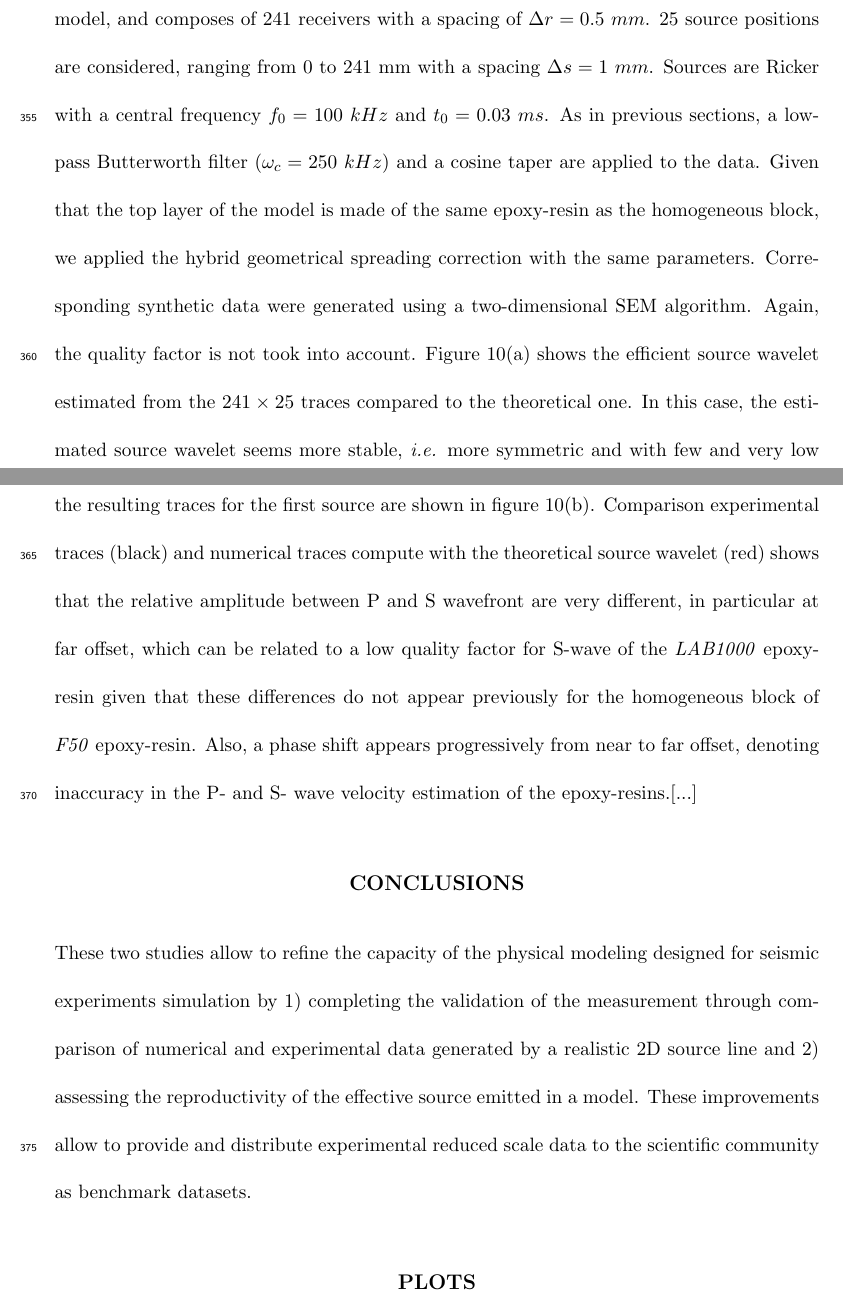
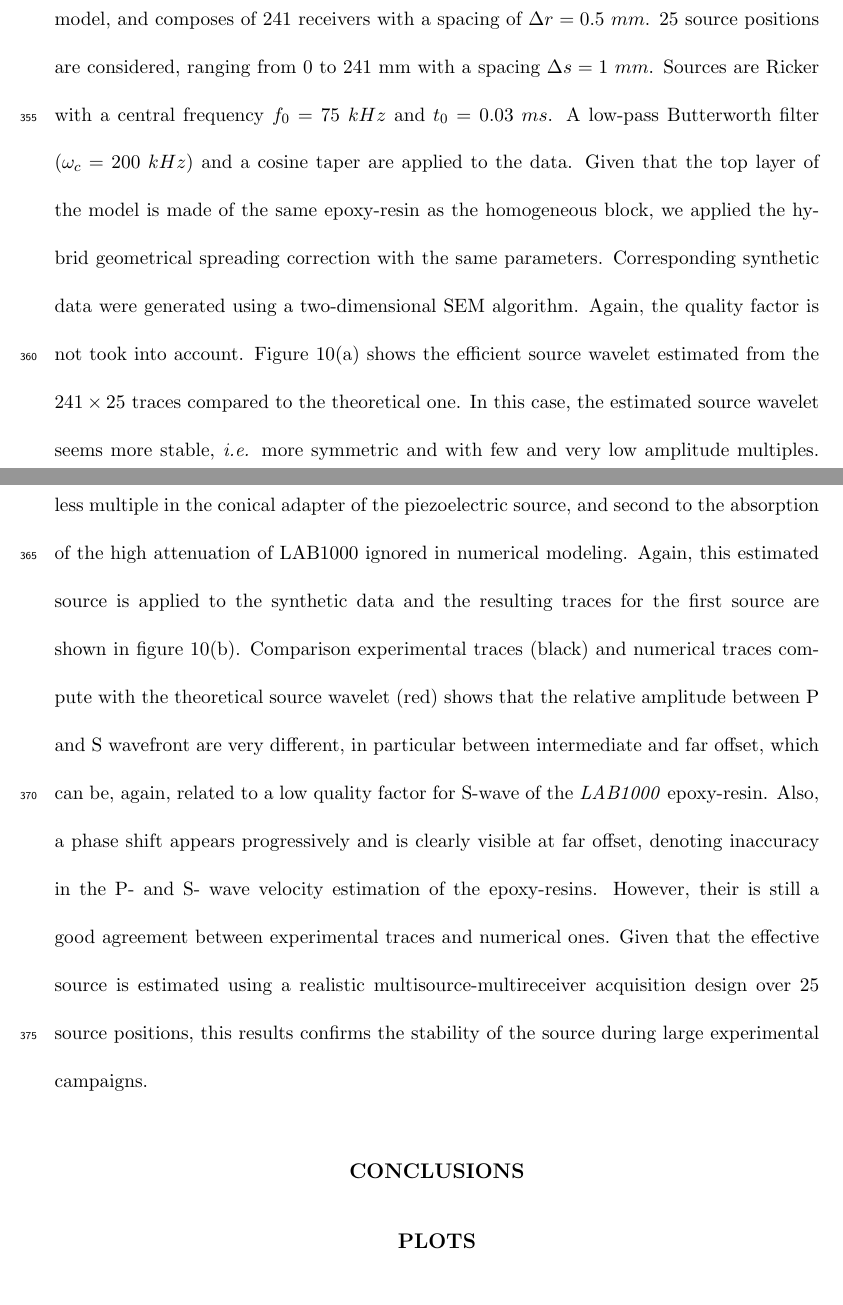
Before and after one commit to mopshell/GJInt2016, a LaTeX document (NS2015.tex): two parts of pages 17 and 18 of 33, joined at a grey line, cut so that both start at the same text. Compiled offline with pdfLaTeX.

Commit message:
correcting Results

```diff
--- a/NS2015.tex
+++ b/NS2015.tex
@@ -157,14 +157,14 @@ There is no PML in order to really simulate the reflexions due to the model boun
 
 \subsection{Towards complex models and acquisitions}
 
-\noindent In the two previous sections, the geometrical spreading correction calibration and the source estimation have been done on a simple homogeneous block of F50 epoxy-resin. This approach facilitates developments and applications but limits the validation to a simple media with simple acquisition geometry. Thus, we consider here a more complex model, called \textit{BiAlt} (figure \ref{panel_bialt_model}. The acquisition is 120 mm long, centered on the central alteration of the model, and composes of 241 receivers with a spacing of $\Delta r=0.5\ mm$. 25 source positions are considered, ranging from 0 to 241 mm with a spacing $\Delta s=1\ mm$. Sources are Ricker with a central frequency $f_{0}=100\ kHz$ and $t_{0}=0.03\ ms$. As in previous sections, a low-pass Butterworth filter ($\omega_{c}=250\ kHz$) and a cosine taper are applied to the data. Given that the top layer of the model is made of the same epoxy-resin as the homogeneous block, we applied the hybrid geometrical spreading correction with the same parameters. Corresponding synthetic data were generated using a \twod  SEM algorithm. Again, the quality factor is not took into account. Figure \ref{blind-test}(a) shows the efficient source wavelet estimated from the $241 \times 25$ traces compared to the theoretical one. In this case, the estimated source wavelet seems more stable, \textit{i.e.} more symmetric and with few and very low amplitude multiples [...] . Again, this estimated source is applied to the synthetic data and the resulting traces  for the first source are shown in figure \ref{blind-test}(b). Comparison experimental traces (black) and numerical traces compute with the theoretical source wavelet (red) shows that the relative amplitude between P and S wavefront are very different, in particular at far offset, which can be related to a low quality factor for S-wave of the \textit{LAB1000} epoxy-resin given that these differences do not appear previously for the homogeneous block of \textit{F50} epoxy-resin. Also, a phase shift appears progressively from near to far offset, denoting inaccuracy in the P- and S- wave velocity estimation of the epoxy-resins.[...]
+\noindent In the two previous sections, the geometrical spreading correction calibration and the source estimation have been done on a simple homogeneous block of F50 epoxy-resin. This approach facilitates developments and applications but limits the validation to a simple media with simple acquisition geometry. Thus, we consider here a more complex model, called \textit{BiAlt} (figure \ref{panel_bialt_model}. The acquisition is 120 mm long, centered on the central alteration of the model, and composes of 241 receivers with a spacing of $\Delta r=0.5\ mm$. 25 source positions are considered, ranging from 0 to 241 mm with a spacing $\Delta s=1\ mm$. Sources are Ricker with a central frequency $f_{0}=75\ kHz$ and $t_{0}=0.03\ ms$. A low-pass Butterworth filter ($\omega_{c}=200\ kHz$) and a cosine taper are applied to the data. Given that the top layer of the model is made of the same epoxy-resin as the homogeneous block, we applied the hybrid geometrical spreading correction with the same parameters. Corresponding synthetic data were generated using a \twod  SEM algorithm. Again, the quality factor is not took into account. Figure \ref{blind-test}(a) shows the efficient source wavelet estimated from the $241 \times 25$ traces compared to the theoretical one. In this case, the estimated source wavelet seems more stable, \textit{i.e.} more symmetric and with few and very low amplitude multiples. This can be related, first to the lower central frequency of the source which may generate less multiple in the conical adapter of the piezoelectric source, and second to the absorption of the high attenuation of LAB1000 ignored in numerical modeling. Again, this estimated source is applied to the synthetic data and the resulting traces  for the first source are shown in figure \ref{blind-test}(b). Comparison experimental traces (black) and numerical traces compute with the theoretical source wavelet (red) shows that the relative amplitude between P and S wavefront are very different, in particular between intermediate and far offset, which can be, again, related to a low quality factor for S-wave of the \textit{LAB1000} epoxy-resin. Also, a phase shift appears progressively and is clearly visible at far offset, denoting inaccuracy in the P- and S- wave velocity estimation of the epoxy-resins. However, their is still a good agreement between experimental traces and numerical ones. Given that the effective source is estimated using a realistic multisource-multireceiver acquisition design over 25 source positions, this results confirms the stability of the source during large experimental campaigns.
 
 
 % ## CONCLUSIONS
 
 \section{Conclusions}
 
-\noindent These two studies allow to refine the capacity of the physical modeling designed for seismic experiments simulation by 1) completing the validation of the measurement through comparison of numerical and experimental data generated by a realistic 2D source line and 2) assessing the reproductivity of the effective source emitted in a model. These improvements allow to provide and distribute experimental reduced scale data to the scientific community as benchmark datasets.
+%\noindent These two studies allow to refine the capacity of the physical modeling designed for seismic experiments simulation by 1) completing the validation of the measurement through comparison of numerical and experimental data generated by a realistic 2D source line and 2) assessing the reproductivity of the effective source emitted in a model. These improvements allow to provide and distribute experimental reduced scale data to the scientific community as benchmark datasets.
 
 % ## PLOTS
 \section{Plots}
```
Also changed, not shown: fig/panel_bialt_lswe.eps, fig/panel_bialt_lswe.svg, 1 other file.
